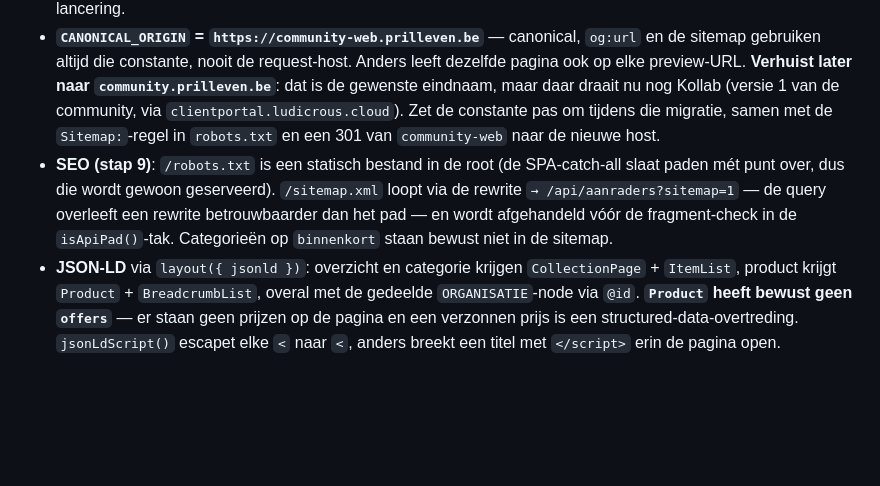
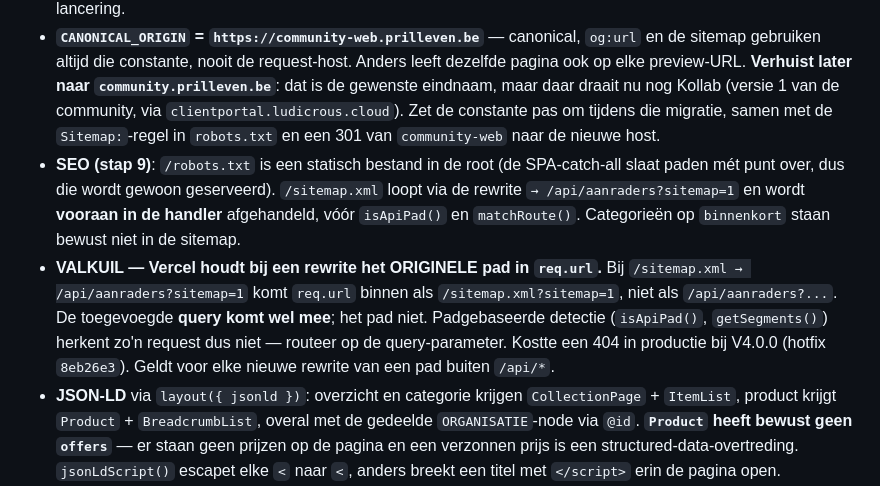
Before and after one commit to rubenzwinnen-bit/Prilleven_community, a Markdown page: api/CLAUDE.md, the part around the change. GitHub-like rendering; blank space fills up the shorter version.

```diff
--- a/api/CLAUDE.md
+++ b/api/CLAUDE.md
@@ -113,7 +113,8 @@ De affiliatepagina. Wijkt bewust af van elk ander endpoint hier:
 - `Cache-Control: s-maxage=300, stale-while-revalidate=86400`. Vercel consumeert `s-maxage` op de edge en stuurt de browser `max-age=0` — dat is correct, geen bug.
 - Het pad staat in de constante `BASE`; omdopen = `BASE` + de twee rewrites, en alleen doen vóór publieke lancering.
 - **`CANONICAL_ORIGIN` = `https://community-web.prilleven.be`** — canonical, `og:url` en de sitemap gebruiken altijd die constante, nooit de request-host. Anders leeft dezelfde pagina ook op elke preview-URL. **Verhuist later naar `community.prilleven.be`**: dat is de gewenste eindnaam, maar daar draait nu nog Kollab (versie 1 van de community, via `clientportal.ludicrous.cloud`). Zet de constante pas om tijdens die migratie, samen met de `Sitemap:`-regel in `robots.txt` en een 301 van `community-web` naar de nieuwe host.
-- **SEO (stap 9)**: `/robots.txt` is een statisch bestand in de root (de SPA-catch-all slaat paden mét punt over, dus die wordt gewoon geserveerd). `/sitemap.xml` loopt via de rewrite `→ /api/aanraders?sitemap=1` — de query overleeft een rewrite betrouwbaarder dan het pad — en wordt afgehandeld vóór de fragment-check in de `isApiPad()`-tak. Categorieën op `binnenkort` staan bewust niet in de sitemap.
+- **SEO (stap 9)**: `/robots.txt` is een statisch bestand in de root (de SPA-catch-all slaat paden mét punt over, dus die wordt gewoon geserveerd). `/sitemap.xml` loopt via de rewrite `→ /api/aanraders?sitemap=1` en wordt **vooraan in de handler** afgehandeld, vóór `isApiPad()` en `matchRoute()`. Categorieën op `binnenkort` staan bewust niet in de sitemap.
+- **VALKUIL — Vercel houdt bij een rewrite het ORIGINELE pad in `req.url`.** Bij `/sitemap.xml → /api/aanraders?sitemap=1` komt `req.url` binnen als `/sitemap.xml?sitemap=1`, niet als `/api/aanraders?...`. De toegevoegde **query komt wel mee**; het pad niet. Padgebaseerde detectie (`isApiPad()`, `getSegments()`) herkent zo'n request dus niet — routeer op de query-parameter. Kostte een 404 in productie bij V4.0.0 (hotfix `8eb26e3`). Geldt voor elke nieuwe rewrite van een pad buiten `/api/*`.
 - **JSON-LD** via `layout({ jsonld })`: overzicht en categorie krijgen `CollectionPage` + `ItemList`, product krijgt `Product` + `BreadcrumbList`, overal met de gedeelde `ORGANISATIE`-node via `@id`. **`Product` heeft bewust geen `offers`** — er staan geen prijzen op de pagina en een verzonnen prijs is een structured-data-overtreding. `jsonLdScript()` escapet elke `<` naar `<`, anders breekt een titel met `</script>` erin de pagina open.
 - **Zoeken + filters (stap 8)**: `renderToolbar()` zet een zoekveld en pill-groepen boven het overzicht. Een dimensie (leeftijd, categorie, materiaal, merk) verschijnt pas als de data hem rechtvaardigt — `pillGroep({minPerOptie})`: 1 voor leeftijd/categorie (echte indelingen), 2 voor merk/materiaal (anders één product per knop). Categorieën op `binnenkort` krijgen geen pil, want hun producten worden niet gerenderd. Het filteren zelf gebeurt client-side in `/aanraders-filters.js` (eigen `FILTER_JS_VERSION`), gedeeld met de in-app weergave.
 - Contactadres = `CONTACT_MAIL` (footer). De Plug&Pay-checkout staat als `CHECKOUT_URL` hier én hardcoded in `index.html` (auth-modal) en `script.js` (verlopen-scherm) — bij wijziging alle drie aanpassen.
```
Also changed, not shown: PLAN-TIMELINE.md (+31 -0 lines).
